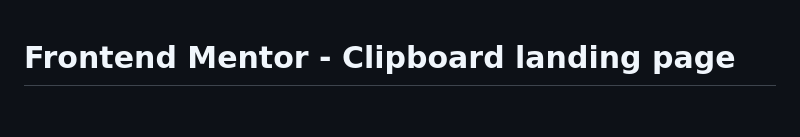
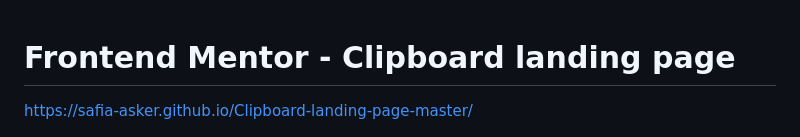
Before and after one commit to safia-asker/Clipboard-landing-page-master, a Markdown page: README.md, the part around the change. Rendered like a GitHub page; blank space fills up the shorter version.

```diff
--- a/README.md
+++ b/README.md
@@ -1,4 +1,5 @@
 # Frontend Mentor - Clipboard landing page
+https://safia-asker.github.io/Clipboard-landing-page-master/
 
 ![Design preview for the Clipboard landing page coding challenge](./design/desktop-preview.jpg)
 
```
